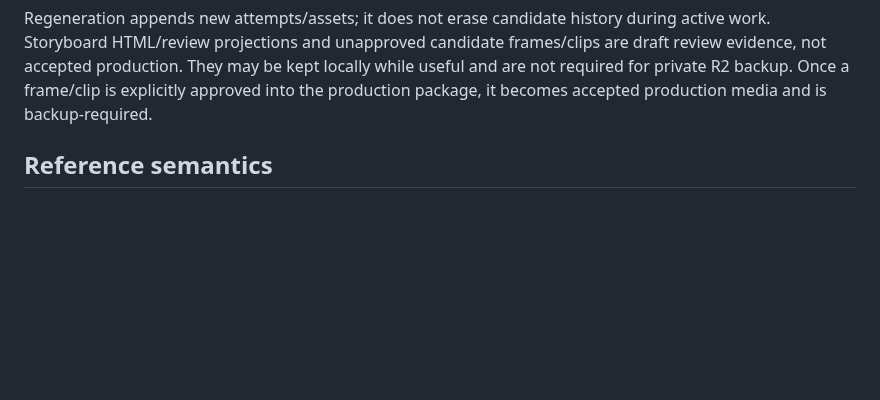
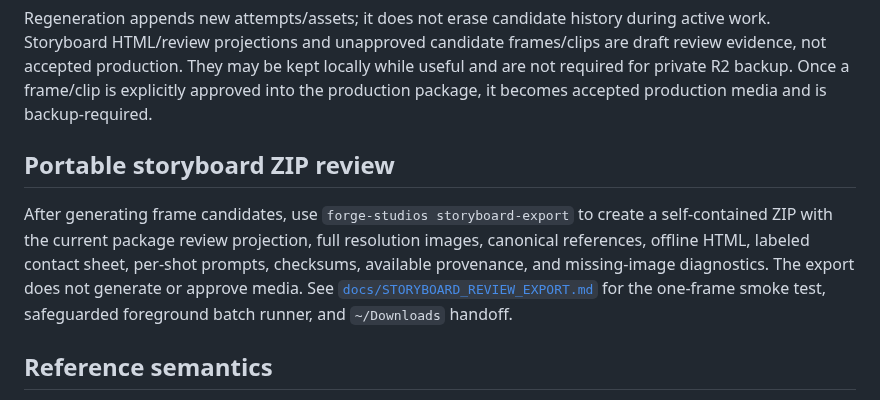
Before and after one commit to AgenticForge-Labs/forge-studios, a Markdown page: README.md, the part around the change. Drawn GitHub-style; blank space fills up the shorter version.

Commit message:
Link portable storyboard review workflow in README.md

```diff
--- a/README.md
+++ b/README.md
@@ -109,6 +109,17 @@ active work. Storyboard HTML/review projections and unapproved candidate frames/
 draft review evidence, not accepted production. They may be kept locally while useful
 and are not required for private R2 backup. Once a frame/clip is explicitly approved
 into the production package, it becomes accepted production media and is backup-required.
+
+## Portable storyboard ZIP review
+
+After generating frame candidates, use `forge-studios storyboard-export` to
+create a self-contained ZIP with the current package review projection, full
+resolution images, canonical references, offline HTML, labeled contact sheet,
+per-shot prompts, checksums, available provenance, and missing-image diagnostics.
+The export does not generate or approve media. See
+[`docs/STORYBOARD_REVIEW_EXPORT.md`](docs/STORYBOARD_REVIEW_EXPORT.md) for
+the one-frame smoke test, safeguarded foreground batch runner, and `~/Downloads`
+handoff.
 
 ## Reference semantics
 
```
